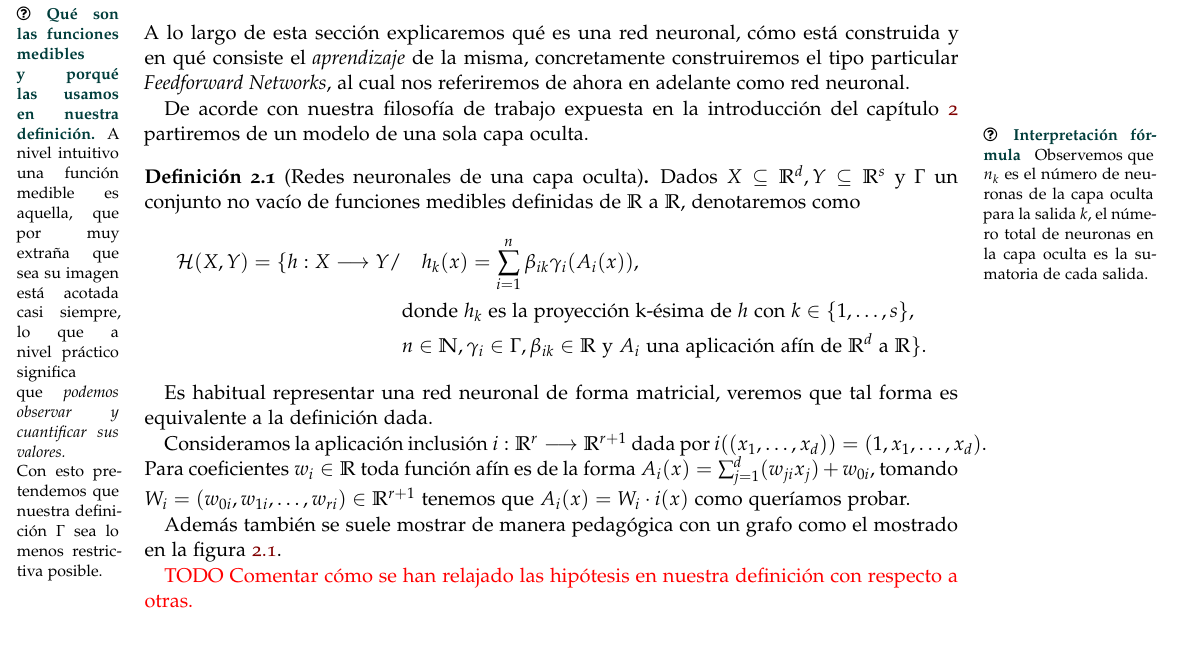
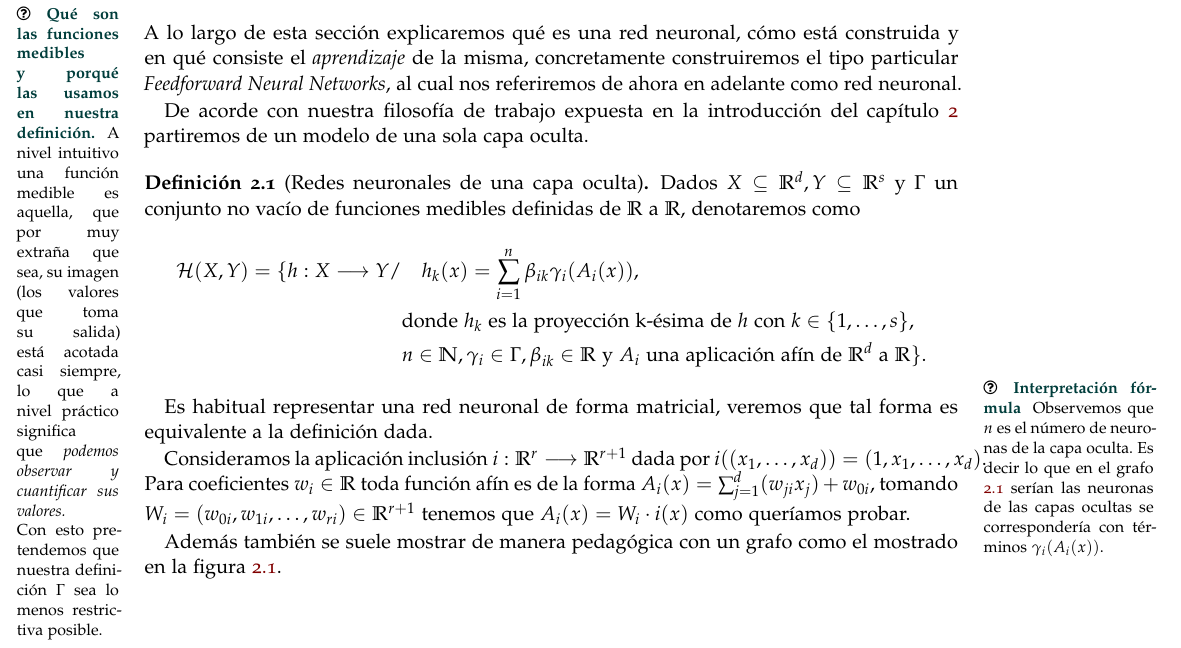
Before and after one commit to BlancaCC/TFG-Estudio-de-las-redes-neuronales, a LaTeX thesis (Memoria/tfg.tex, which reads Memoria/capitulos/1-Introduccion_redes_neuronales/feedforward-network-una-capa.tex): part of page 25 of 97, cut so that both start at the same text. Compiled offline with pdfLaTeX.

Commit message:
Añade correcciones a comentarios de JJ #87 - Comentario margen relación fórmula y grafo red neural. - Correciones de puntuación menores.

```diff
--- a/Memoria/capitulos/1-Introduccion_redes_neuronales/feedforward-network-una-capa.tex
+++ b/Memoria/capitulos/1-Introduccion_redes_neuronales/feedforward-network-una-capa.tex
@@ -17,8 +17,8 @@ de una capa oculta} \label{sec:redes-neuronales-intro-una-capa}
     }
     {\maginLetterSize
         A nivel intuitivo una función medible es aquella,
-        que por muy extraña que sea
-        su imagen está acotada casi siempre, lo que a nivel práctico
+        que por muy extraña que sea,
+        su imagen (los valores que toma su salida) está acotada casi siempre, lo que a nivel práctico
         significa que \textit{podemos observar y cuantificar sus valores.}
 
         Con esto pretendemos que nuestra definición $\Gamma$
@@ -30,7 +30,7 @@ de una capa oculta} \label{sec:redes-neuronales-intro-una-capa}
 
 
 A lo largo de esta sección  explicaremos qué es una red neuronal, cómo está construida y en qué consiste el \textit{aprendizaje} de la misma, concretamente
-construiremos el tipo particular \textit{Feedforward Networks}, al cual nos referiremos de ahora
+construiremos el tipo particular \textit{Feedforward Neural Networks}, al cual nos referiremos de ahora
 en adelante como red neuronal.
 
 De acorde con nuestra filosofía de trabajo expuesta en la introducción del capítulo \ref{motivo-una-capa} partiremos de un modelo de una sola capa oculta.
@@ -42,19 +42,6 @@ De acorde con nuestra filosofía de trabajo expuesta en la introducción del cap
     \caption{\textit{Grafo} de una red neuronal de una capa oculta}
     \label{img:grafo-red-neuronal-una-capa-oculta}
 \end{figure}
-
-% Nota margen aclarativa de la fórmula
-\marginpar{\maginLetterSize
-    \iconoAclaraciones \textcolor{dark_green}{
-        \textbf{Interpretación fórmula}
-    }
-    {
-        Observemos que $n_k$ es el número de neuronas de la capa oculta para la salida $k$, el número total de neuronas en
-        la capa oculta es la sumatoria de cada salida.
-    }
-}
-\normalmarginpar
-\setlength{\marginparwidth}{\bigMarginSize}
 
 \begin{definicion}[Redes neuronales de una capa oculta] \label{definition:redes_neuronales_una_capa_oculta}
     Dados $X \subseteq \R^d, Y \subseteq \R^s$ y  $\Gamma$ un conjunto no vacío de funciones medibles definidas de $\R$ a $\R$, denotaremos como
@@ -73,6 +60,18 @@ De acorde con nuestra filosofía de trabajo expuesta en la introducción del cap
         \}.
     \end{align}
 \end{definicion}
+% Nota margen aclarativa de la fórmula
+\marginpar{\maginLetterSize
+    \iconoAclaraciones \textcolor{dark_green}{
+        \textbf{Interpretación fórmula}
+    }
+    {\maginLetterSize
+        Observemos que $n$ es el número de neuronas de la capa oculta. Es decir lo que en el grafo \ref{img:grafo-red-neuronal-una-capa-oculta} serían las neuronas de las capas ocultas se correspondería con términos $\gamma_{i}( A_{i}(x))$.
+    }
+}
+\normalmarginpar
+\setlength{\marginparwidth}{\bigMarginSize}
+
 
 Es habitual representar una red neuronal de forma matricial, veremos que tal forma es equivalente a la definición dada.
 
@@ -87,7 +86,7 @@ $A_i(x) = W_i \cdot i(x)$ como queríamos probar.
 Además también se suele mostrar de manera pedagógica con un grafo como el mostrado en la
 figura \ref{img:grafo-red-neuronal-una-capa-oculta}.
 
-\textcolor{red}{TODO Comentar cómo se han relajado las hipótesis en nuestra definición con respecto a otras.}
+% Elimino TODO porque ya se ha comentado.
 
 \subsection*{Componentes de la red neuronal}
 
```
Also changed, not shown: Memoria/capitulos/1-Introduccion_redes_neuronales/feedforward-networks.tex (+2 -2 lines).
